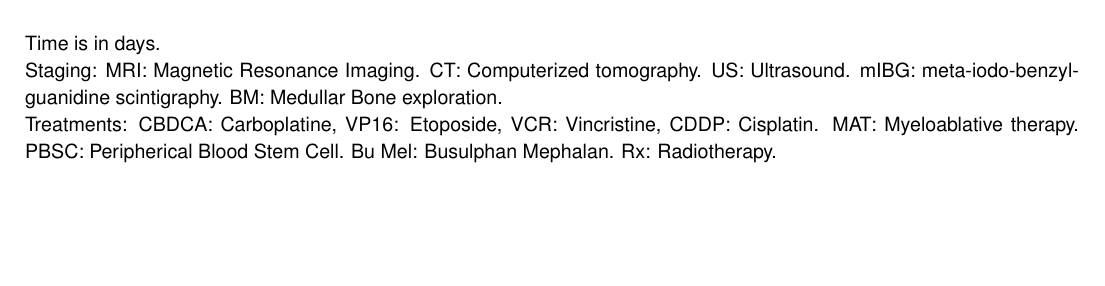
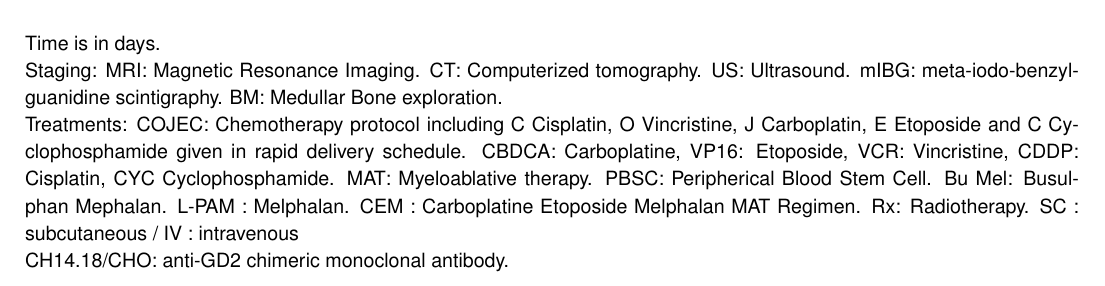
Before and after one commit to benzekry/mechanistic_predict_neuroblastoma, a LaTeX document (manuscript/supplementary/supplementary_figures_tables.tex): part of page 4 of 10, cut so that both start at the same text, the shorter picture padded with empty space. The pictures show the PDF file manuscript/supplementary/supplementary_figures_tables.pdf that the author committed with the source.

Commit message:
made modifications for revision

```diff
--- a/manuscript/supplementary/supplementary_figures_tables.tex
+++ b/manuscript/supplementary/supplementary_figures_tables.tex
@@ -104,7 +104,9 @@ Adapted from ref [6]. GN: Ganglioneuroma. GNB: Ganglioneuroblastoma. NA: Non Amp
 
 Time is in days.\\
 Staging: MRI: Magnetic Resonance Imaging. CT: Computerized tomography. US: Ultrasound. mIBG: meta-iodo-benzyl-guanidine scintigraphy. BM: Medullar Bone exploration.\\
-Treatments: CBDCA: Carboplatine, VP16: Etoposide, VCR: Vincristine, CDDP: Cisplatin. MAT: Myeloablative therapy. PBSC: Peripherical Blood Stem Cell. Bu Mel: Busulphan Mephalan. Rx: Radiotherapy.
+Treatments: COJEC: Chemotherapy protocol including C Cisplatin, O Vincristine, J Carboplatin, E Etoposide and C Cyclophosphamide given in rapid delivery schedule. CBDCA: Carboplatine, VP16: Etoposide, VCR: Vincristine, CDDP: Cisplatin, CYC Cyclophosphamide. MAT: Myeloablative therapy. PBSC: Peripherical Blood Stem Cell. Bu Mel: Busulphan Mephalan. L-PAM : Melphalan. CEM : Carboplatine Etoposide Melphalan MAT Regimen. Rx: Radiotherapy. SC : subcutaneous / IV : intravenous
+
+CH14.18/CHO: anti-GD2 chimeric monoclonal antibody.
 %-----------------------------------------------------------
 \newpage
 \stepcounter{fignb}
```
Also changed, not shown: code/mechanistic/fit_LDH.pdf, code/mechanistic/fit_SIOPEN.pdf, manuscript/supplementary/figure_S1.png, manuscript/supplementary/supplementary_figures_tables.pdf, 6 other files.
